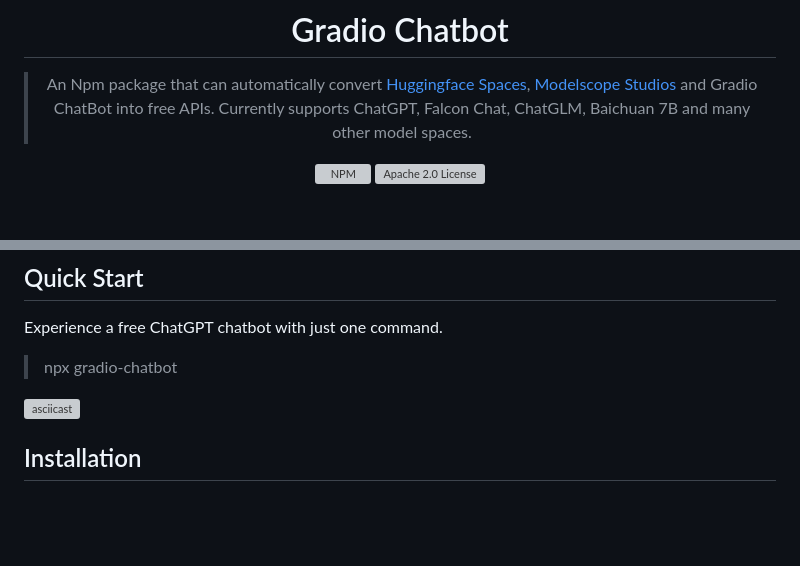
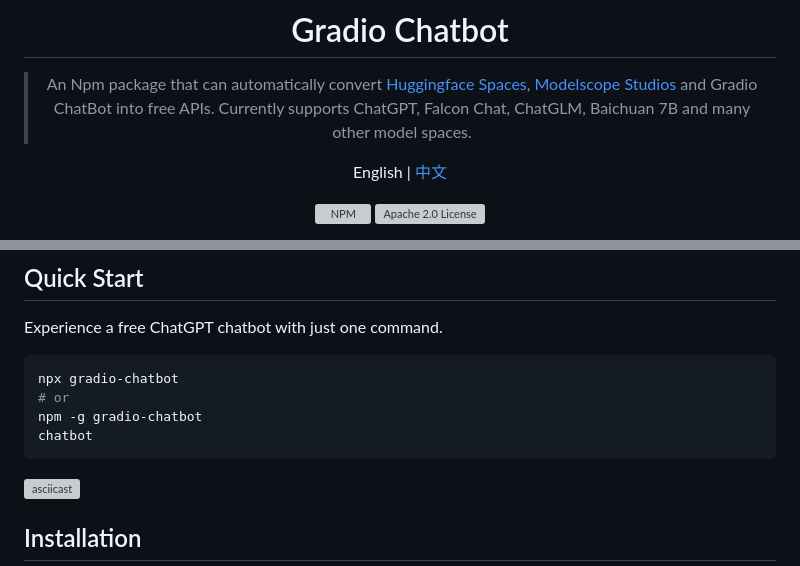
Before and after one commit to weaigc/gradio-chatbot, a Markdown page: README.md, 2 parts joined by grey strips. Drawn GitHub-style; blank space fills up the shorter version; grey boxes are pictures that could not be loaded.

Commit message:
docs: update readme

````diff
--- a/README.md
+++ b/README.md
@@ -4,7 +4,7 @@
 
 >  An Npm package that can automatically convert [Huggingface Spaces](https://huggingface.co/spaces), [Modelscope Studios](https://www.modelscope.cn/studios) and Gradio ChatBot into free APIs. Currently supports ChatGPT, Falcon Chat, ChatGLM, Baichuan 7B and many other model spaces.
 
-
+English | [中文](README_CN.md)
 
 [![NPM](https://img.shields.io/npm/v/gradio-chatbot.svg)](https://www.npmjs.com/package/gradio-chatbot)
 [![Apache 2.0 License](https://img.shields.io/github/license/saltstack/salt)](https://github.com/weaigc/gradio-chatbot/blob/main/license)
@@ -22,7 +22,12 @@
 
 Experience a free ChatGPT chatbot with just one command.
 
-> npx gradio-chatbot
+```bash
+npx gradio-chatbot
+# or
+npm -g gradio-chatbot
+chatbot
+```
 
 [![asciicast](https://asciinema.org/a/Wredv7MMQ0Q1MJoiLW1t5rDHr.svg)](https://asciinema.org/a/Wredv7MMQ0Q1MJoiLW1t5rDHr)
 
````
Also changed, not shown: README_CN.md (+7 -3 lines).
